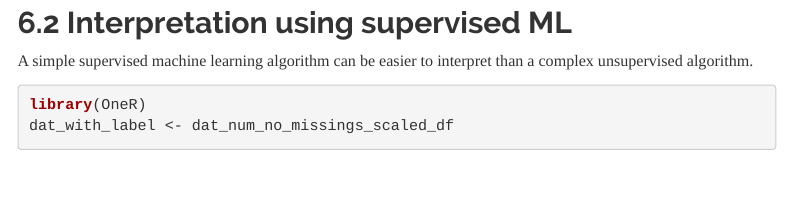
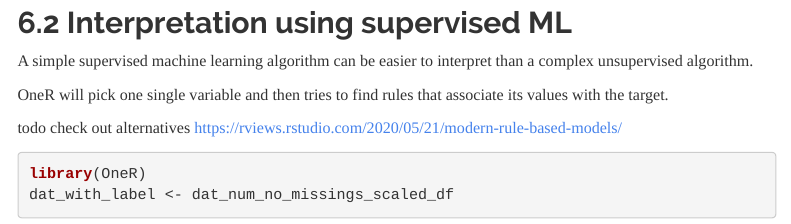
Before and after one commit to o1iv3r/EAA_material, an R Markdown document (Clustering_2/clustering_eaa_2.Rmd): the page in a window 1100 px wide, from 6640 px down. Rendered offline with R 4.5, knitr and Pandoc, with nearby package versions; some code elsewhere in the file could not run offline; menus at the side of the page are left out.

Commit message:
added one comment

````diff
--- a/Clustering_2/clustering_eaa_2.Rmd
+++ b/Clustering_2/clustering_eaa_2.Rmd
@@ -414,6 +414,11 @@ todo: same for GMM
 
 A simple supervised machine learning algorithm can be easier to interpret than a complex unsupervised algorithm.
 
+OneR will pick one single variable and then tries to find rules that associate its values with the target.
+
+todo check out alternatives
+https://rviews.rstudio.com/2020/05/21/modern-rule-based-models/
+
 ```{r}
 library(OneR)
 dat_with_label <- dat_num_no_missings_scaled_df
````
